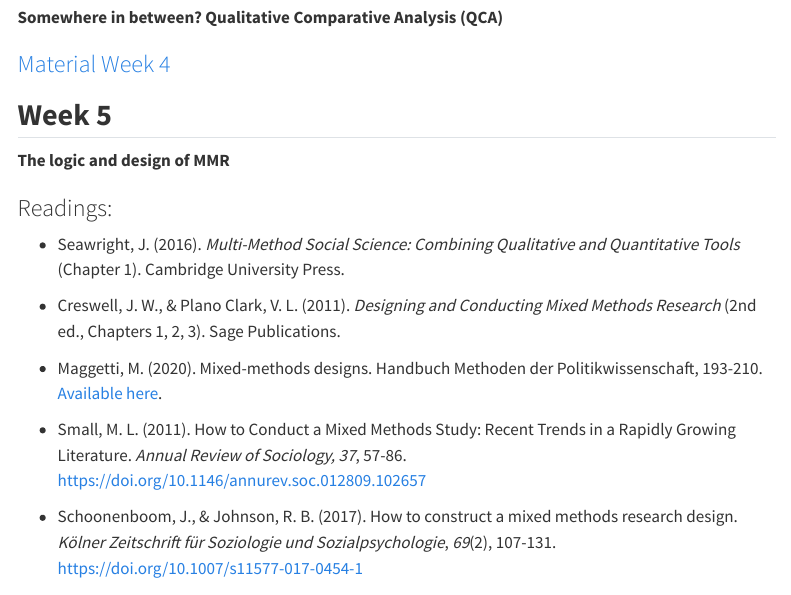
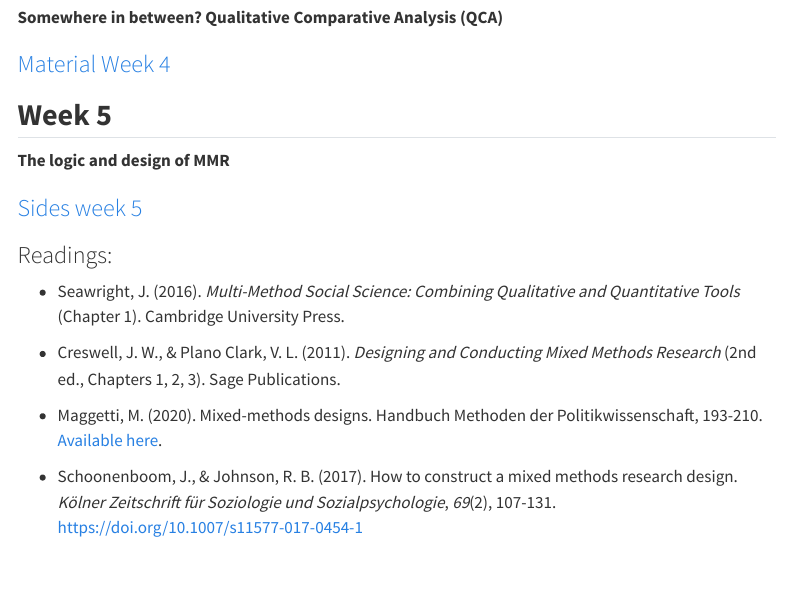
Before and after one commit to francescovisconti/mmr2025, a Quarto document (index.qmd): the page in a window 1100 px wide, from 4040 px down. Rendered offline with R 4.5, knitr and Pandoc in place of Quarto, with nearby package versions; menus at the side of the page are left out.

Commit message:
Week 5 material and slides

```diff
--- a/index.qmd
+++ b/index.qmd
@@ -144,6 +144,8 @@ Lectures followed by open discussions with students. Students will be engaged in
 
 **The logic and design of MMR**
 
+### [Sides week 5](https://luiss-my.sharepoint.com/:u:/g/personal/fvisconti_luiss_it/EVJv-bb0hxBEg6E-p6BPO4wB4S7ompFafCJccQjCJmcdZg?e=TC9xdt "Slides week 5")
+
 ### Readings:
 
 -   Seawright, J. (2016). *Multi-Method Social Science: Combining Qualitative and Quantitative Tools* (Chapter 1). Cambridge University Press.
@@ -151,8 +153,6 @@ Lectures followed by open discussions with students. Students will be engaged in
 -   Creswell, J. W., & Plano Clark, V. L. (2011). *Designing and Conducting Mixed Methods Research* (2nd ed., Chapters 1, 2, 3). Sage Publications.
 
 -   Maggetti, M. (2020). Mixed-methods designs. Handbuch Methoden der Politikwissenschaft, 193-210. [Available here](https://maggetti.org/wp-content/uploads/2020/06/Maggetti-Mixed-methods-designs.pdf).
-
--   Small, M. L. (2011). How to Conduct a Mixed Methods Study: Recent Trends in a Rapidly Growing Literature. *Annual Review of Sociology, 37*, 57-86. <https://doi.org/10.1146/annurev.soc.012809.102657>
 
 -   Schoonenboom, J., & Johnson, R. B. (2017). How to construct a mixed methods research design. *Kölner Zeitschrift für Soziologie und Sozialpsychologie*, *69*(2), 107-131. <https://doi.org/10.1007/s11577-017-0454-1>
 
```
Also changed, not shown: docs/search.json, 1 other file.
